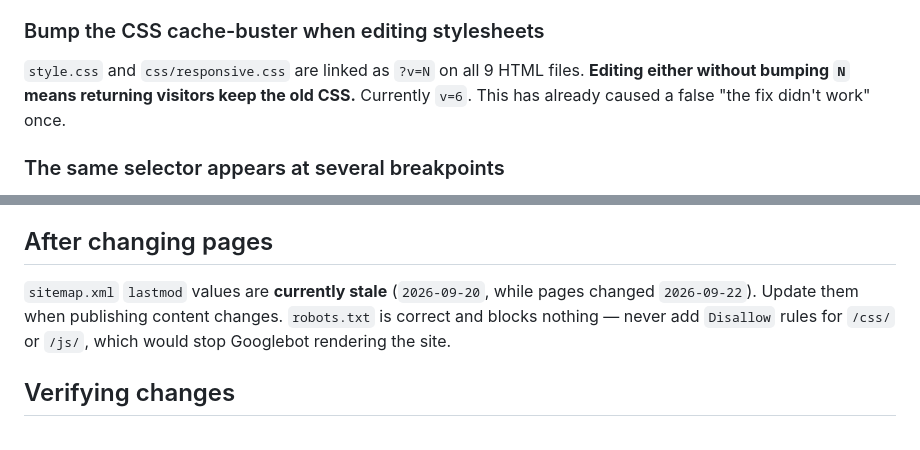
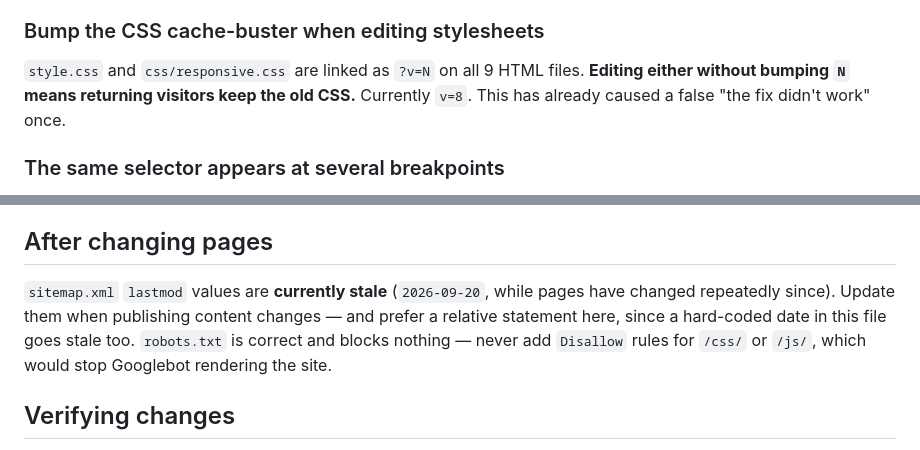
Before and after one commit to amcegan/ninja-software, a Markdown page: CLAUDE.md, 2 parts joined by grey strips. Drawn GitHub-style.

Commit message:
docs: correct stale cache-buster version in CLAUDE.md
The sweep bumped it to v=8 but CLAUDE.md still said v=6 — the exact kind of
second-source-of-truth staleness the sweep was about. Also de-hardcoded the
sitemap date so that line does not rot the same way.

Co-Authored-By: Claude Opus 5 (1M context) <noreply@anthropic.com>

```diff
--- a/CLAUDE.md
+++ b/CLAUDE.md
@@ -65,7 +65,7 @@ fails with a brotli decode error.
 
 `style.css` and `css/responsive.css` are linked as `?v=N` on all 9 HTML files.
 **Editing either without bumping `N` means returning visitors keep the old
-CSS.** Currently `v=6`. This has already caused a false "the fix didn't work"
+CSS.** Currently `v=8`. This has already caused a false "the fix didn't work"
 once.
 
 ### The same selector appears at several breakpoints
@@ -156,7 +156,9 @@ and if you add a CTA to a page, add the loader too.
 ## After changing pages
 
 `sitemap.xml` `lastmod` values are **currently stale** (`2026-09-20`, while
-pages changed `2026-09-22`). Update them when publishing content changes.
+pages have changed repeatedly since). Update them when publishing content
+changes — and prefer a relative statement here, since a hard-coded date in
+this file goes stale too.
 `robots.txt` is correct and blocks nothing — never add `Disallow` rules for
 `/css/` or `/js/`, which would stop Googlebot rendering the site.
 
```
